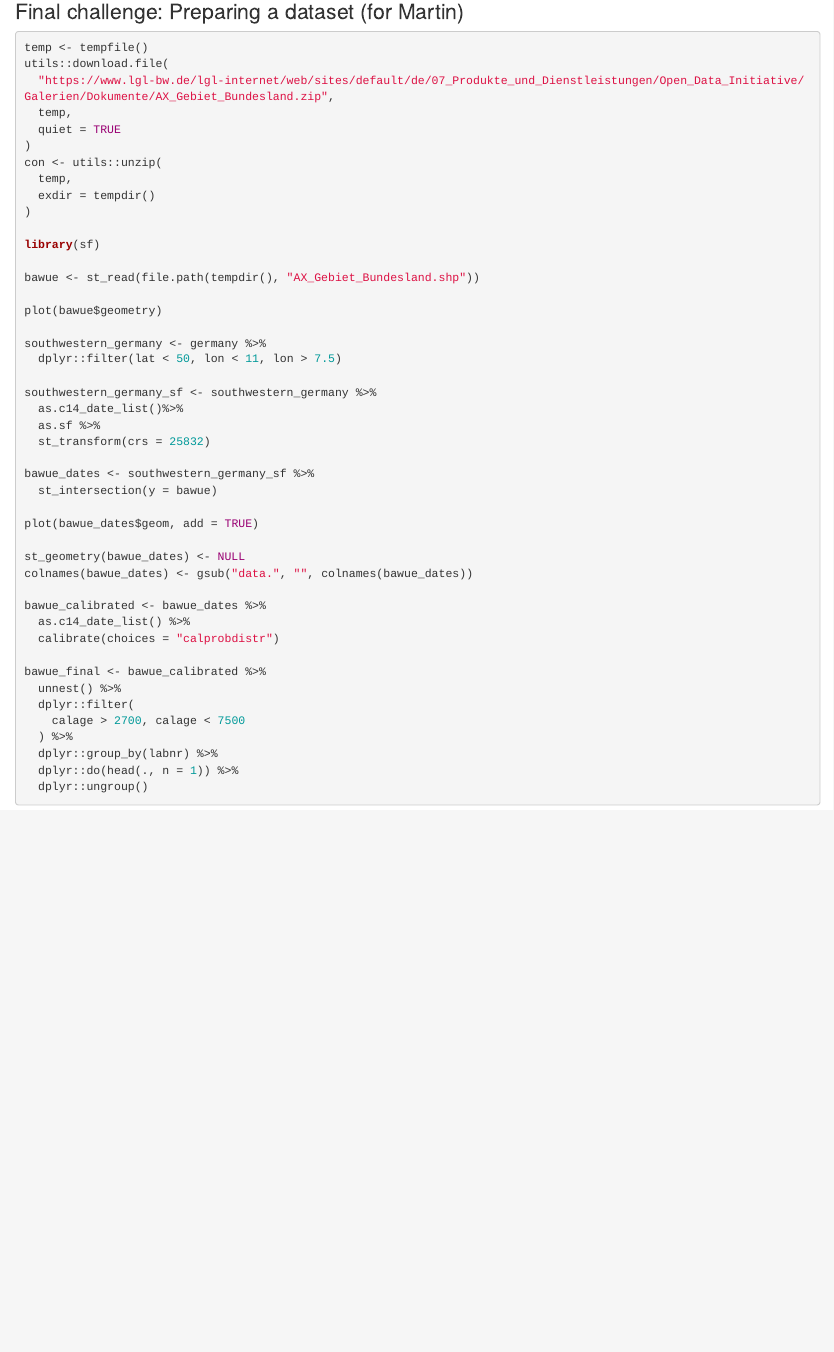
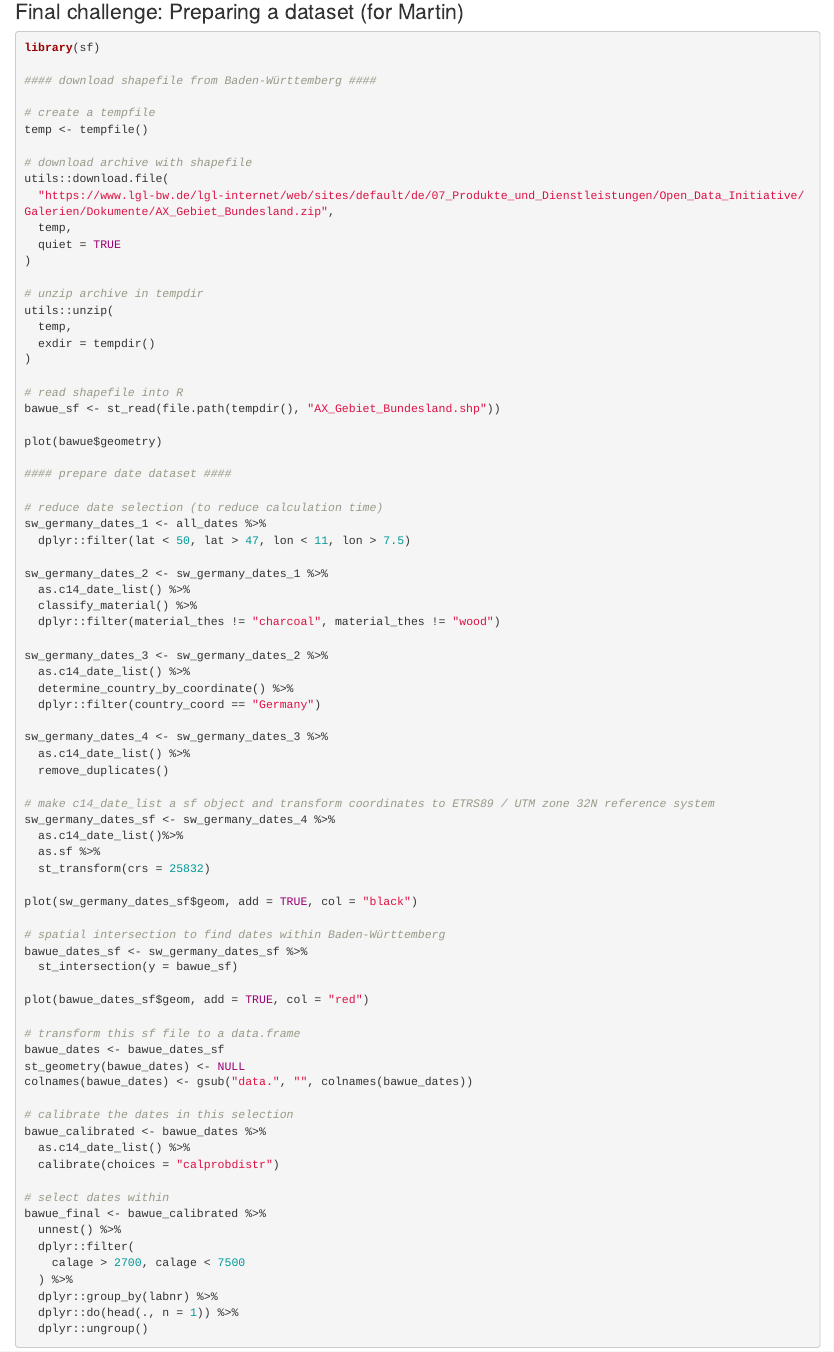
Before and after one commit to ISAAKiel/r_tutorial_caa_2018, an R Markdown document (scripts/second_part_c14bazAAR.Rmd): the page in a window 1100 px wide, from 7830 px down. Rendered offline with R 4.5, knitr and Pandoc, with nearby package versions; some code elsewhere in the file could not run offline.

Commit message:
another approach to the final data prep in II

````diff
--- a/scripts/second_part_c14bazAAR.Rmd
+++ b/scripts/second_part_c14bazAAR.Rmd
@@ -320,43 +320,76 @@ duplicate_selection[!is.na(duplicate_selection$duplicate_group), ] %>%
 ### Final challenge: Preparing a dataset (for Martin)
 
 ```{r eval = FALSE}
+library(sf)
+
+#### download shapefile from Baden-Württemberg ####
+
+# create a tempfile
 temp <- tempfile()
+
+# download archive with shapefile
 utils::download.file(
   "https://www.lgl-bw.de/lgl-internet/web/sites/default/de/07_Produkte_und_Dienstleistungen/Open_Data_Initiative/Galerien/Dokumente/AX_Gebiet_Bundesland.zip",
   temp,
   quiet = TRUE
 )
-con <- utils::unzip(
+
+# unzip archive in tempdir
+utils::unzip(
   temp,
   exdir = tempdir()
 )
 
-library(sf)
-
-bawue <- st_read(file.path(tempdir(), "AX_Gebiet_Bundesland.shp"))
+# read shapefile into R
+bawue_sf <- st_read(file.path(tempdir(), "AX_Gebiet_Bundesland.shp"))
 
 plot(bawue$geometry)
 
-southwestern_germany <- germany %>%
-  dplyr::filter(lat < 50, lon < 11, lon > 7.5)
+#### prepare date dataset ####
 
-southwestern_germany_sf <- southwestern_germany %>%
+# reduce date selection (to reduce calculation time)
+sw_germany_dates_1 <- all_dates %>%
+  dplyr::filter(lat < 50, lat > 47, lon < 11, lon > 7.5)
+
+sw_germany_dates_2 <- sw_germany_dates_1 %>%
+  as.c14_date_list() %>%
+  classify_material() %>%
+  dplyr::filter(material_thes != "charcoal", material_thes != "wood")
+
+sw_germany_dates_3 <- sw_germany_dates_2 %>%
+  as.c14_date_list() %>%
+  determine_country_by_coordinate() %>%
+  dplyr::filter(country_coord == "Germany")
+
+sw_germany_dates_4 <- sw_germany_dates_3 %>%
+  as.c14_date_list() %>%
+  remove_duplicates()
+
+# make c14_date_list a sf object and transform coordinates to ETRS89 / UTM zone 32N reference system
+sw_germany_dates_sf <- sw_germany_dates_4 %>%
   as.c14_date_list()%>%
   as.sf %>%
   st_transform(crs = 25832)
 
-bawue_dates <- southwestern_germany_sf %>%
-  st_intersection(y = bawue)
+plot(sw_germany_dates_sf$geom, add = TRUE, col = "black")
 
-plot(bawue_dates$geom, add = TRUE)
+# spatial intersection to find dates within Baden-Württemberg
+bawue_dates_sf <- sw_germany_dates_sf %>%
+  st_intersection(y = bawue_sf)
 
+plot(bawue_dates_sf$geom, add = TRUE, col = "red")
+
+# transform this sf file to a data.frame
+bawue_dates <- bawue_dates_sf
 st_geometry(bawue_dates) <- NULL
 colnames(bawue_dates) <- gsub("data.", "", colnames(bawue_dates))
 
+# calibrate the dates in this selection
 bawue_calibrated <- bawue_dates %>%
   as.c14_date_list() %>%
   calibrate(choices = "calprobdistr")
 
+# select dates within
 bawue_final <- bawue_calibrated %>%
   unnest() %>%
   dplyr::filter(
````
Also changed, not shown: scripts/second_part_c14bazAAR.Rmd (1 more changed lines).
